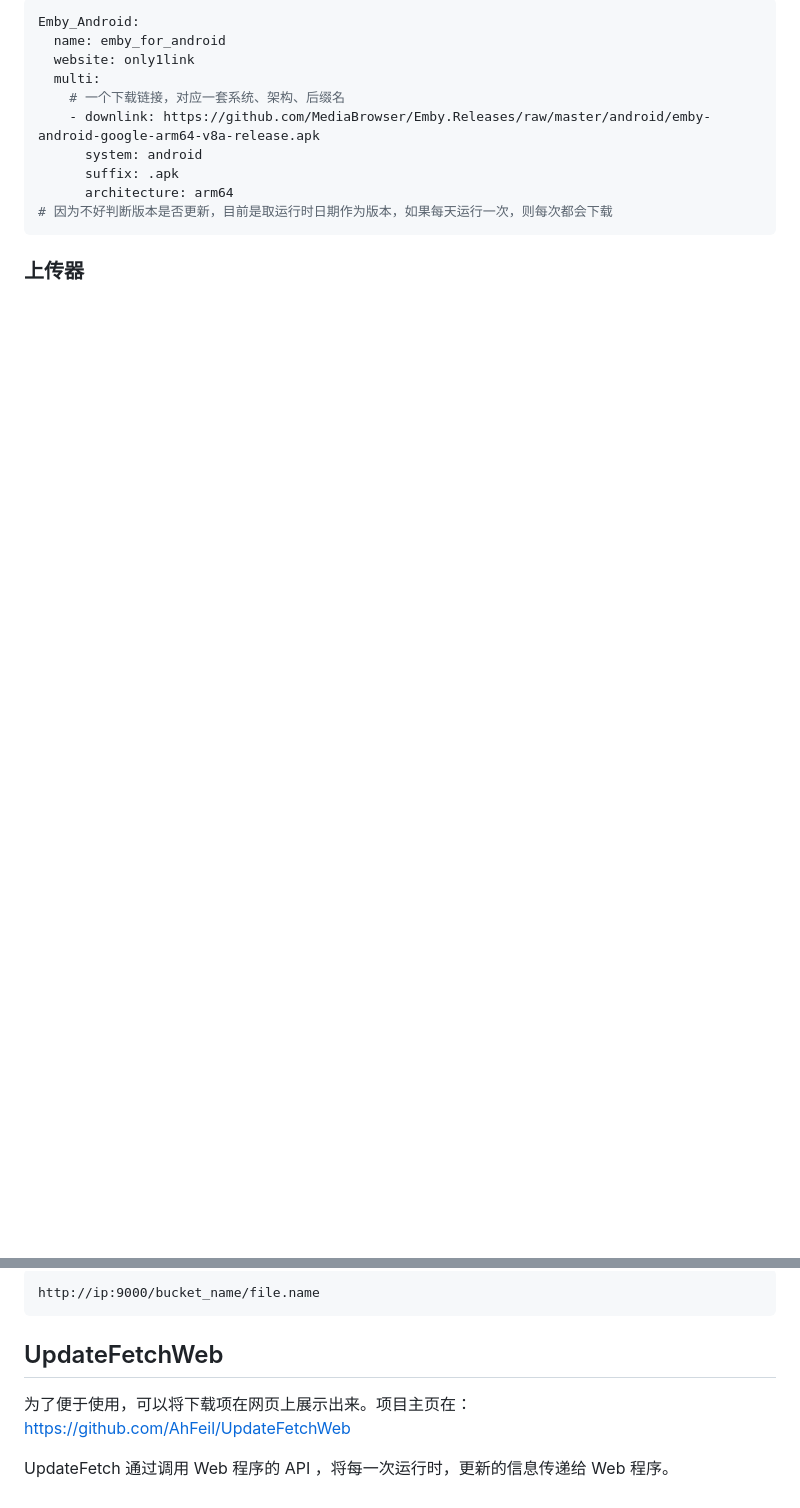
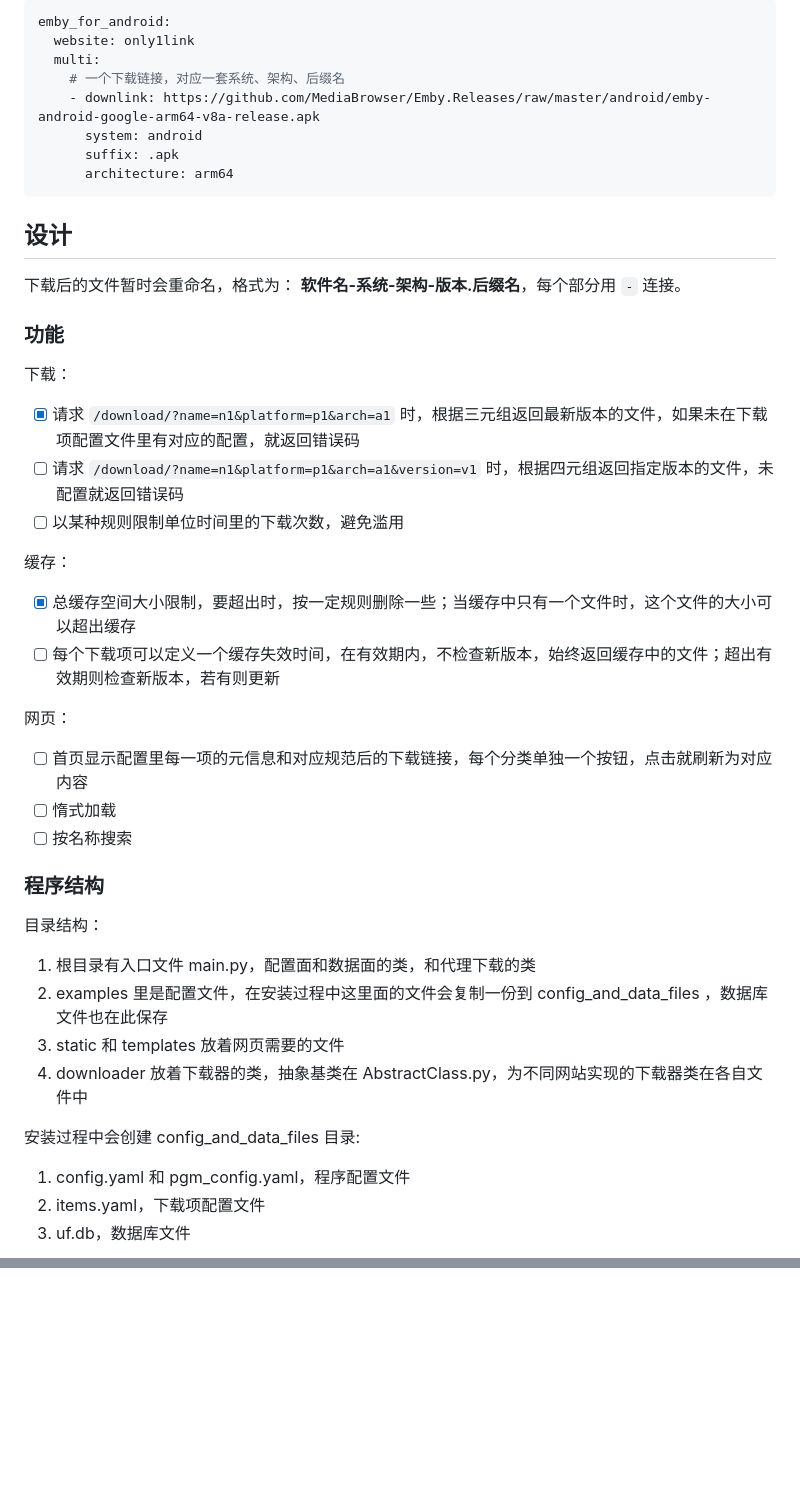
Before and after one commit to AhFeil/UpdateFetch, a Markdown page: README.md, 2 parts joined by grey strips. Drawn GitHub-style; blank space fills up the shorter version.

````diff
--- a/README.md
+++ b/README.md
@@ -167,7 +99,6 @@ Trime:
 
 ```yaml
-Emby_Android:
-  name: emby_for_android
+emby_for_android:
   website: only1link
   multi:
     # 一个下载链接，对应一套系统、架构、后缀名
@@ -175,8 +106,39 @@ Emby_Android:
       system: android
       suffix: .apk
       architecture: arm64
-# 因为不好判断版本是否更新，目前是取运行时日期作为版本，如果每天运行一次，则每次都会下载
 ```
 
 
-### 上传器
+## 设计
+
+下载后的文件暂时会重命名，格式为： **软件名-系统-架构-版本.后缀名**，每个部分用 `-` 连接。
+
+### 功能
+
+下载：
+- [x] 请求 `/download/?name=n1&platform=p1&arch=a1` 时，根据三元组返回最新版本的文件，如果未在下载项配置文件里有对应的配置，就返回错误码
+- [ ] 请求 `/download/?name=n1&platform=p1&arch=a1&version=v1` 时，根据四元组返回指定版本的文件，未配置就返回错误码
+- [ ] 以某种规则限制单位时间里的下载次数，避免滥用
+
+缓存：
+- [x] 总缓存空间大小限制，要超出时，按一定规则删除一些；当缓存中只有一个文件时，这个文件的大小可以超出缓存
+- [ ] 每个下载项可以定义一个缓存失效时间，在有效期内，不检查新版本，始终返回缓存中的文件；超出有效期则检查新版本，若有则更新
+
+网页：
+- [ ] 首页显示配置里每一项的元信息和对应规范后的下载链接，每个分类单独一个按钮，点击就刷新为对应内容
+- [ ] 惰式加载
+- [ ] 按名称搜索
+
+### 程序结构
+
+目录结构：
+1. 根目录有入口文件 main.py，配置面和数据面的类，和代理下载的类
+2. examples 里是配置文件，在安装过程中这里面的文件会复制一份到 config_and_data_files ，数据库文件也在此保存
+3. static 和 templates 放着网页需要的文件
+4. downloader 放着下载器的类，抽象基类在 AbstractClass.py，为不同网站实现的下载器类在各自文件中
+
+安装过程中会创建 config_and_data_files 目录:
+1. config.yaml 和 pgm_config.yaml，程序配置文件
+2. items.yaml，下载项配置文件
+3. uf.db，数据库文件
+
@@ -190,12 +226 @@ MinIO 的下载链接格式是
 ```
-http://ip:9000/bucket_name/file.name
-```
-
-
-
-
-## UpdateFetchWeb
-
-为了便于使用，可以将下载项在网页上展示出来。项目主页在： https://github.com/AhFeil/UpdateFetchWeb
-
-UpdateFetch 通过调用 Web 程序的 API ，将每一次运行时，更新的信息传递给 Web 程序。
````
Also changed, not shown: other parts of README.md (+112 -106 lines).
